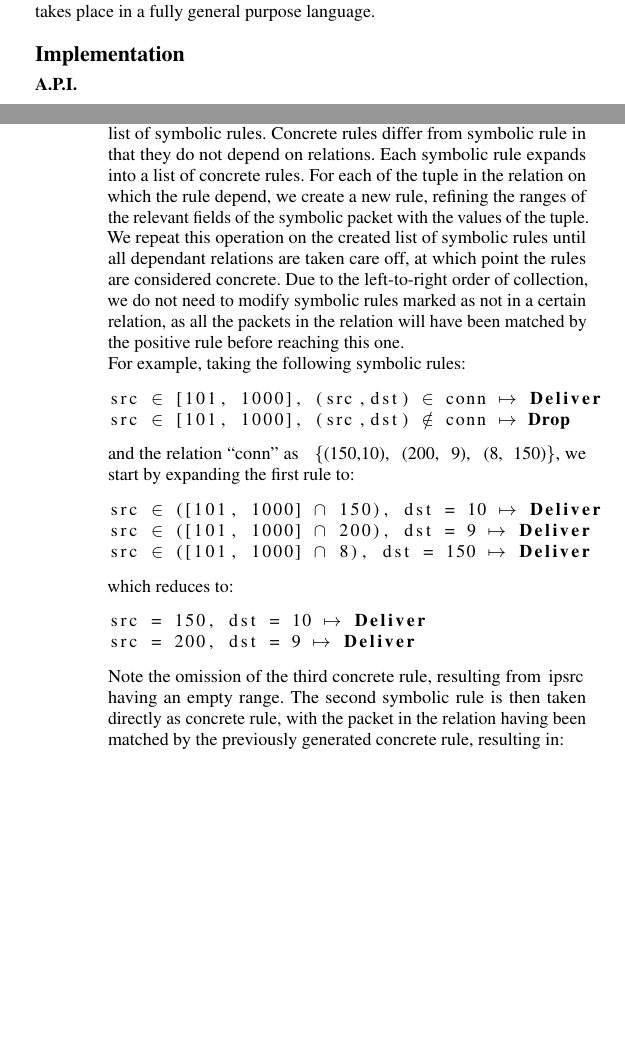
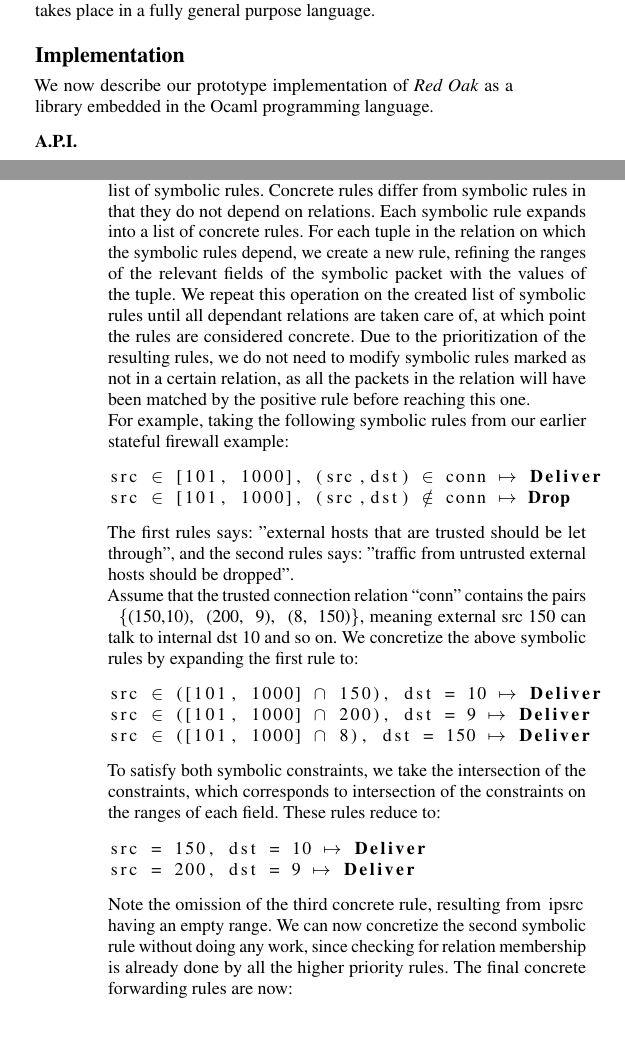
Before and after one commit to osavaryb/cos5982015, a LaTeX paper (draft.tex): two parts of the columns of pages 3 and 5 of 6, joined at a grey line, cut so that both start at the same text, the shorter picture padded with empty space. Compiled offline with pdfLaTeX; a missing font is replaced by an installed copy or a similar font.

Commit message:
edits 2nd pass

```diff
--- a/draft.tex
+++ b/draft.tex
@@ -272,7 +272,8 @@ let f_cross (f1) (f2) pkt =
 Various composition operator may be built as host language functions to combine multiple algorithmic policies into a single one. For example, \lstinline|f_cross|, included in Figure~\ref{fig:ex-cross}, runs algorithmic policy \lstinline|f_1| and \lstinline|f_2| on input packets and multicasts them according to both forwarding decisions. This corresponds to the parallel composition operator for the Frenetic language \cite{Frenetic}, however here the composition takes place in a fully general purpose language.
 
 \section*{Implementation}
-%that's the hope...
+
+We now describe our prototype implementation of \textit{Red Oak} as a library embedded in the Ocaml programming language.
 
 \subsection*{A.P.I.}
 In our programming model, algorithmic policies interact with packets through API function calls before returning a forwarding decision. We include in Figure~\ref{fig:range_api} the core of our \lstinline|API.|.
@@ -401,25 +402,28 @@ When \lstinline|f| returns with a forwarding decision, we record it, paired with
 When \lstinline|compile| terminates, a complete decision tree has been traced for the input algoritmic policy. The next step is generate symbolic rules, mapping a symbolic packet to a forwarding decision.
 To do so, we do a depth-first, left to right traversal of the tree. On reaching an \lstinline|Add| or a \lstinline|Remove| node, we create a new rule sending the relevant packets to the controller, pruning the rest of the sub-tree. On reaching a leaf, we create a new rule forwarding relevant packets according to the forwarding decision held in the leaf node.
 
-We then generate concrete rules from a collection of relations and a list of symbolic rules. Concrete rules differ from symbolic rule in that they do not depend on relations. Each symbolic rule expands into a list of concrete rules. For each of the tuple in the relation on which the rule depend, we create a new rule, refining the ranges of the relevant fields of the symbolic packet with the values of the tuple. We repeat this operation on the created list of symbolic rules until all dependant relations are taken care off, at which point the rules are considered concrete. Due to the left-to-right order of collection, we do not need to modify symbolic rules marked as not in a certain relation, as all the packets in the relation will have been matched by the positive rule before reaching this one.
+We then generate concrete rules from a collection of relations and a list of symbolic rules. Concrete rules differ from symbolic rules in that they do not depend on relations. Each symbolic rule expands into a list of concrete rules. For each tuple in the relation on which the symbolic rules depend, we create a new rule, refining the ranges of the relevant fields of the symbolic packet with the values of the tuple. We repeat this operation on the created list of symbolic rules until all dependant relations are taken care of, at which point the rules are considered concrete. Due to the prioritization of the resulting rules, we do not need to modify symbolic rules marked as not in a certain relation, as all the packets in the relation will have been matched by the positive rule before reaching this one.
 
-For example, taking the following symbolic rules:
+For example, taking the following symbolic rules from our earlier stateful firewall example:
   \begin{lstlisting}[mathescape]
 src $\in$ [101, 1000], (src,dst) $\in$ conn $\mapsto$ Deliver
 src $\in$ [101, 1000], (src,dst) $\notin$ conn $\mapsto$ Drop
   \end{lstlisting}
-  and the relation ``conn'' as \lstinline| {(150,10), (200, 9), (8, 150)}|, we start by expanding the first rule to:
+The first rules says: "external hosts that are trusted should be let through", and the second rules says: "traffic from untrusted external hosts should be dropped".
+
+  Assume that the trusted connection relation ``conn'' contains the pairs
+  \lstinline| {(150,10), (200, 9), (8, 150)}|, meaning external src 150 can talk to internal dst 10 and so on. We concretize the above symbolic rules by expanding the first rule to:
 \begin{lstlisting}[mathescape]
 src $\in$ ([101, 1000] $\cap$ 150), dst = 10 $\mapsto$ Deliver
 src $\in$ ([101, 1000] $\cap$ 200), dst = 9 $\mapsto$ Deliver
 src $\in$ ([101, 1000] $\cap$ 8), dst = 150 $\mapsto$ Deliver
  \end{lstlisting}
-which reduces to:
+To satisfy both symbolic constraints, we take the intersection of the constraints, which corresponds to intersection of the constraints on the ranges of each field. These rules reduce to:
 \begin{lstlisting}[mathescape]
 src = 150, dst = 10 $\mapsto$ Deliver
 src = 200, dst = 9 $\mapsto$ Deliver
  \end{lstlisting}
-Note the omission of the third concrete rule, resulting from \lstinline|ipsrc| having an empty range. The second symbolic rule is then taken directly as concrete rule, with the packet in the relation having been matched by the previously generated concrete rule, resulting in:
+Note the omission of the third concrete rule, resulting from \lstinline|ipsrc| having an empty range. We can now concretize the second symbolic rule without doing any work, since checking for relation membership is already done by all the higher priority rules. The final concrete forwarding rules are now:
 \begin{lstlisting}[mathescape]
 src = 150, dst = 10 $\mapsto$ Deliver
 src = 200, dst = 9 $\mapsto$ Deliver
@@ -430,7 +434,7 @@ src $\in$ [101, 1000] $\mapsto$ Drop
 
 We provide a function \lstinline|run| to simulate the controller policy on a sequence of packets. \lstinline|policy| is an abstract datatype solely returned by \lstinline|compile| (see Fig.~\ref{fig:compile-pseudo}). In addition to the policy, \lstinline|run| takes in a list of packets represented as list of pairs of \lstinline|field| and \lstinline|int|, representing the values of the different fields of the packet. We expect all fields to be set exactly once for each packet in the list.
 
-\lstinline|run| starts by building the symbolic rules for the given policy, and generating the concrete rules assuming all relations to be empty. In sequence, packet are matched with the current concrete rules, recording the forwarding decision. If a packet is sent to the controller, we evaluate the policy on the packet, potentially adding or removing tuples from relations. We then re-generate the concrete rules with the updated relation, before recording the forwarding decision.
+\lstinline|run| starts by building the symbolic rules for the given policy, and generating the concrete rules assuming all relations to be empty. In sequence, packets are matched with the current concrete rules, recording the forwarding decision. If a packet is sent to the controller, we evaluate the policy on the packet, potentially adding or removing tuples from relations. We then re-generate the concrete rules with the updated relation, before recording the forwarding decision.
 
 \begin{figure*}[ht]
 \begin{lstlisting}
```
Also changed, not shown: draft.tex (2 more changed lines).
